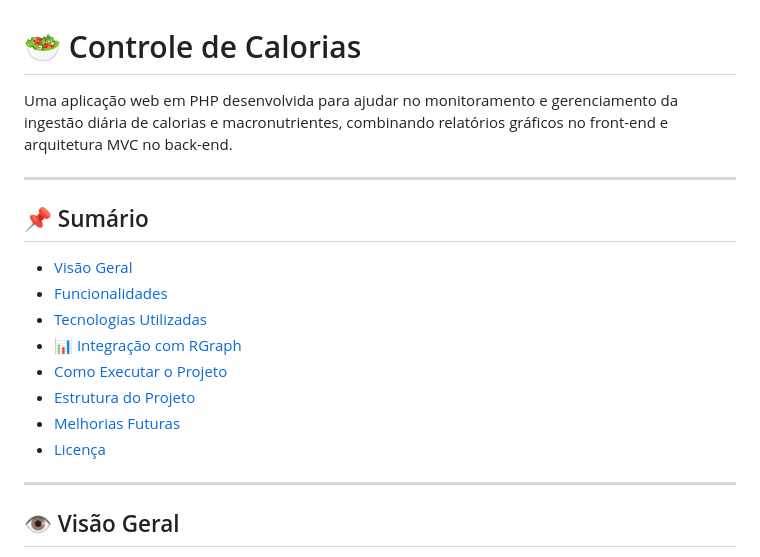
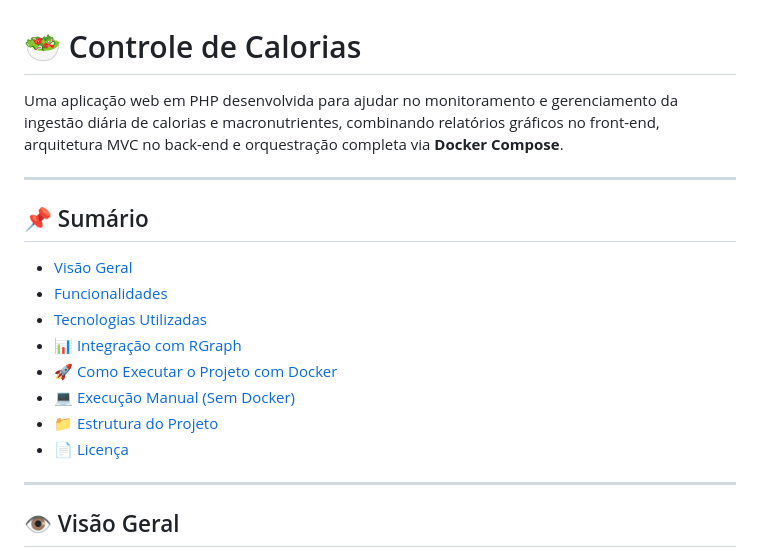
Before and after one commit to elismarjascovski/controle_de_caloria, a Markdown page: README.md, the part around one of its changes. GitHub-like rendering.

Commit message:
Enhance README with Docker and feature details
Updated README to include Docker Compose information and improved clarity on email validation and authentication.

```diff
--- a/README.md
+++ b/README.md
@@ -1,6 +1,6 @@
 # 🥗 Controle de Calorias
 
-Uma aplicação web em PHP desenvolvida para ajudar no monitoramento e gerenciamento da ingestão diária de calorias e macronutrientes, combinando relatórios gráficos no front-end e arquitetura MVC no back-end.
+Uma aplicação web em PHP desenvolvida para ajudar no monitoramento e gerenciamento da ingestão diária de calorias e macronutrientes, combinando relatórios gráficos no front-end, arquitetura MVC no back-end e orquestração completa via **Docker Compose**.
 
 ---
 
@@ -10,10 +10,10 @@ Uma aplicação web em PHP desenvolvida para ajudar no monitoramento e gerenciam
 - [Funcionalidades](#-funcionalidades)
 - [Tecnologias Utilizadas](#-tecnologias-utilizadas)
 - [📊 Integração com RGraph](#-integração-com-rgraph)
-- [Como Executar o Projeto](#-como-executar-o-projeto)
-- [Estrutura do Projeto](#-estrutura-do-projeto)
-- [Melhorias Futuras](#-melhorias-futuras)
-- [Licença](#-licença)
+- [🚀 Como Executar o Projeto com Docker](#-como-executar-o-projeto-com-docker)
+- [💻 Execução Manual (Sem Docker)](#-execução-manual-sem-docker)
+- [📁 Estrutura do Projeto](#-estrutura-do-projeto)
+- [📄 Licença](#-licença)
 
 ---
 
```
Also changed, not shown: other parts of README.md (+96 -40 lines).
